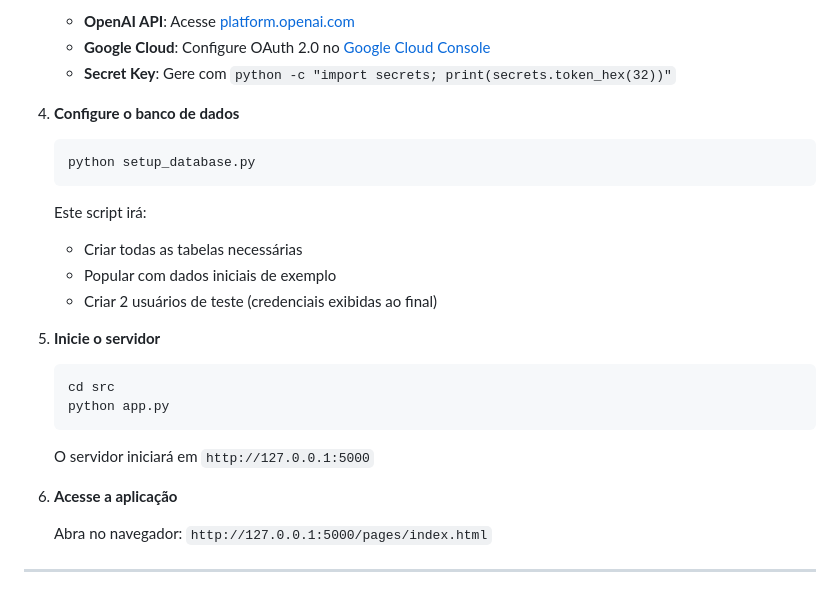
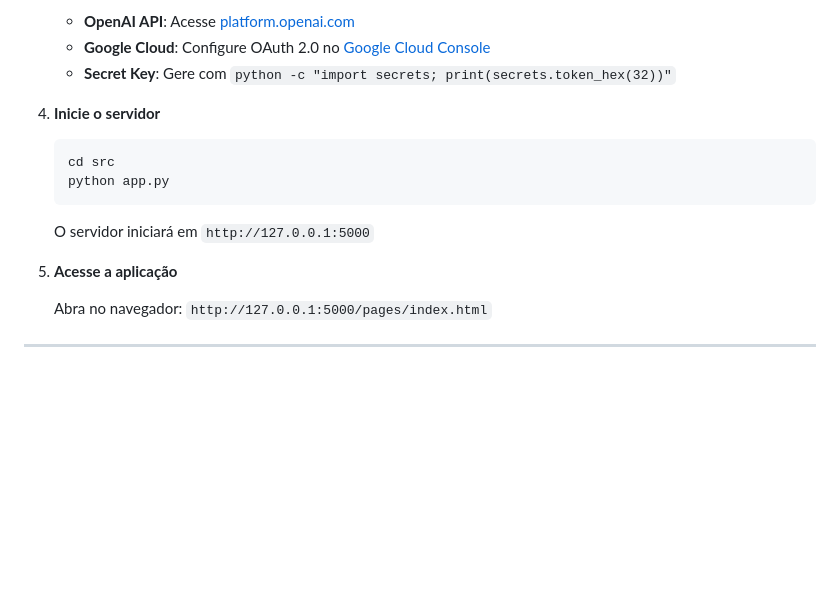
Before and after one commit to MarinaPrivado/PetCloud-project, a Markdown page: README.md, the part around the change. Drawn GitHub-style; blank space fills up the shorter version.

Commit message:
Atualizando README.md

````diff
--- a/README.md
+++ b/README.md
@@ -98,17 +98,8 @@ PetCloud/
    - **Google Cloud**: Configure OAuth 2.0 no [Google Cloud Console](https://console.cloud.google.com/apis/credentials)
    - **Secret Key**: Gere com `python -c "import secrets; print(secrets.token_hex(32))"`
 
-4. **Configure o banco de dados**
-   ```bash
-   python setup_database.py
-   ```
 
-   Este script irá:
-   - Criar todas as tabelas necessárias
-   - Popular com dados iniciais de exemplo
-   - Criar 2 usuários de teste (credenciais exibidas ao final)
-
-5. **Inicie o servidor**
+4. **Inicie o servidor**
    ```bash
    cd src
    python app.py
@@ -116,7 +107,7 @@ PetCloud/
 
    O servidor iniciará em `http://127.0.0.1:5000`
 
-6. **Acesse a aplicação**
+5. **Acesse a aplicação**
 
    Abra no navegador: `http://127.0.0.1:5000/pages/index.html`
 
````
